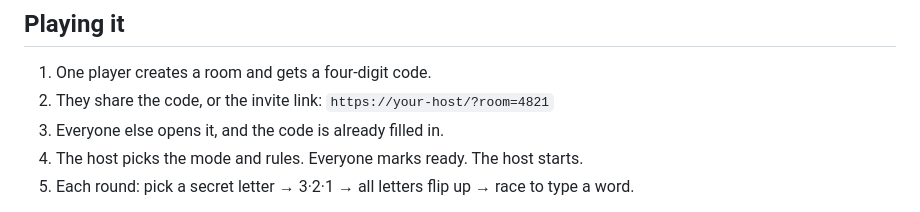
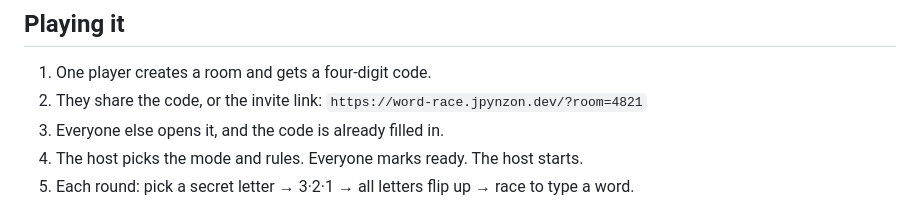
Before and after one commit to jpynzon/word-race-game, a Markdown page: README.md, the part around the change. Drawn GitHub-style.

Commit message:
Update invite link in README

```diff
--- a/README.md
+++ b/README.md
@@ -46,7 +46,7 @@ Letter hunt · 3–4 players   the word must contain every letter, anywhere
 ## Playing it
 
 1. One player creates a room and gets a four-digit code.
-2. They share the code, or the invite link: `https://your-host/?room=4821`
+2. They share the code, or the invite link: `https://word-race.jpynzon.dev/?room=4821`
 3. Everyone else opens it, and the code is already filled in.
 4. The host picks the mode and rules. Everyone marks ready. The host starts.
 5. Each round: pick a secret letter → 3·2·1 → all letters flip up → race to type a word.
```
